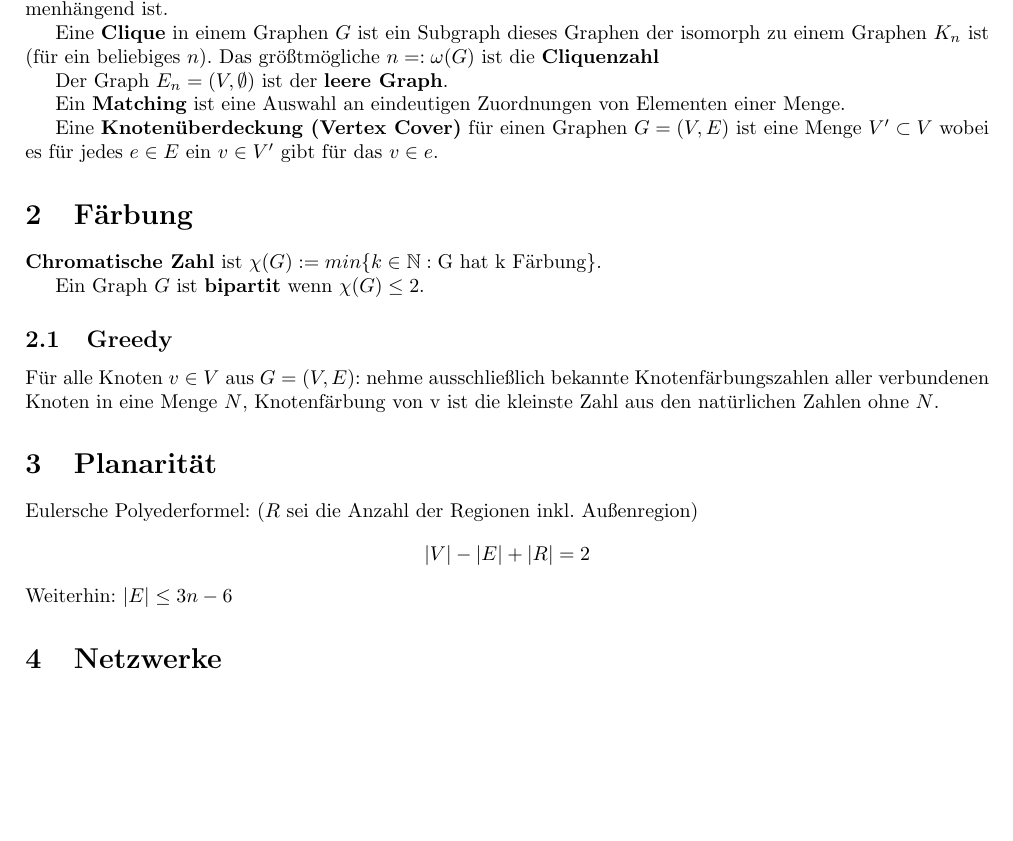
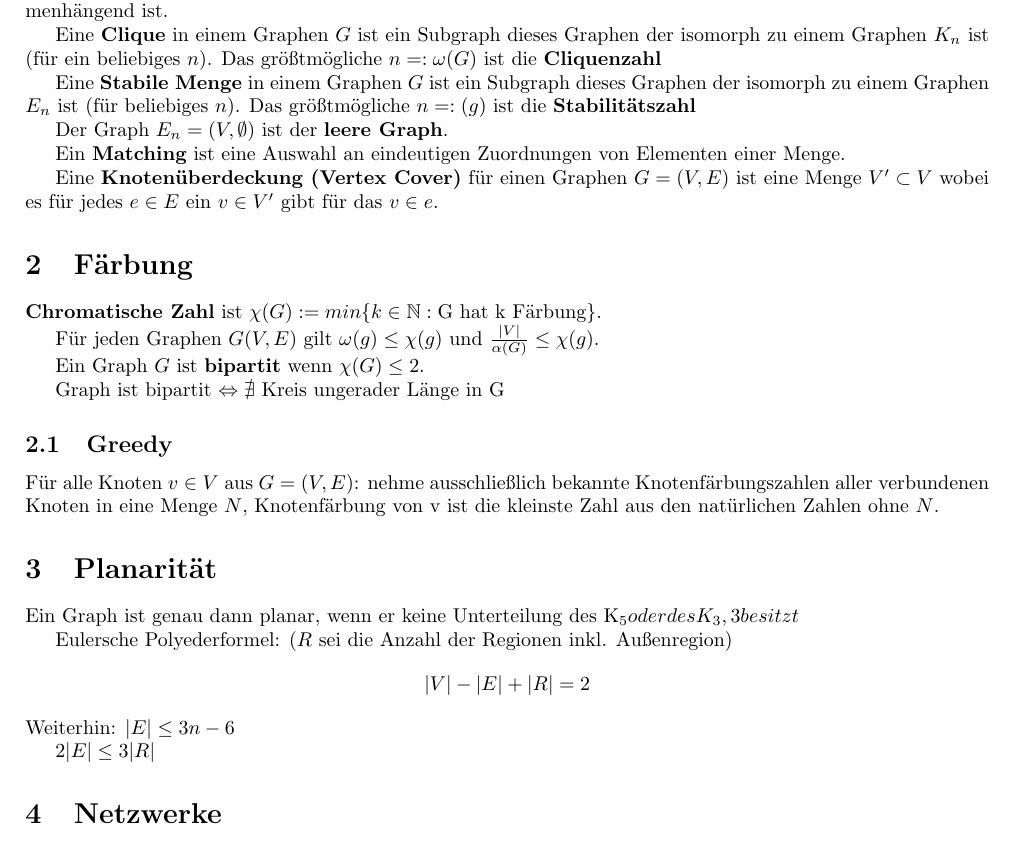
Before and after one commit to sils/learning, a LaTeX document (Graphentheorie/fs.tex): part of page 1 of 2, cut so that both start at the same text, the shorter picture padded with empty space. The pictures show the PDF file Graphentheorie/fs.pdf that the author committed with the source.

Commit message:
Verschiedene Formeln aus den Folien hinzugefuegt

```diff
--- a/Graphentheorie/fs.tex
+++ b/Graphentheorie/fs.tex
@@ -21,6 +21,8 @@ Ein Graph $C_n = (V, E)$ ist ein \textbf{Kreisgraph} wenn alle Knoten den Grad z
 
 Eine \textbf{Clique} in einem Graphen $G$ ist ein Subgraph dieses Graphen der isomorph zu einem Graphen $K_n$ ist (für ein beliebiges $n$). Das größtmögliche $n =: \omega(G)$ ist die \textbf{Cliquenzahl}
 
+Eine \textbf{Stabile Menge} in einem Graphen $G$ ist ein Subgraph dieses Graphen der isomorph zu einem Graphen $E_n$ ist (für beliebiges $n$). Das größtmögliche $n =: \alhpa(g)$ ist die \textbf{Stabilitätszahl}
+
 Der Graph $E_n = (V, \emptyset)$ ist der \textbf{leere Graph}.
 
 Ein \textbf{Matching} ist eine Auswahl an eindeutigen Zuordnungen von Elementen einer Menge.
@@ -29,13 +31,22 @@ Eine \textbf{Knotenüberdeckung (Vertex Cover)} für einen Graphen $G = (V, E)$
 \section{Färbung}
 \textbf{Chromatische Zahl} ist $\chi(G) := min\lbrace k \in \mathbb{N} : \mbox{G hat k Färbung} \rbrace$.
 
+Für jeden Graphen $G(V,E)$ gilt $\omega(g) \leq \chi(g)$ und
+$\frac{|V|}{\alpha(G)} \leq \chi(g)$.
+
 Ein Graph $G$ ist \textbf{bipartit} wenn $\chi(G) \leq 2$.
+
+Graph ist bipartit $\Leftrightarrow \nexists$ Kreis ungerader Länge in G
 \subsection{Greedy}
 Für alle Knoten $v \in V$ aus $G = (V, E)$: nehme ausschließlich bekannte Knotenfärbungszahlen aller verbundenen Knoten in eine Menge $N$, Knotenfärbung von v ist die kleinste Zahl aus den natürlichen Zahlen ohne $N$.
 \section{Planarität}
+Ein Graph ist genau dann planar, wenn er keine Unterteilung des K_5 oder des K_3,3 besitzt
+
 Eulersche Polyederformel: ($R$ sei die Anzahl der Regionen inkl. Außenregion)
 \[|V|-|E|+|R|=2\]
 Weiterhin: $|E| \leq 3n -6$
+
+$2|E| \leq 3|R|$
 \section{Netzwerke}
 \subsection{Minimaler Spannbaum}
 Kruskal, Gewichte aufsteigend betrachten und nur inkludieren wenn neuer Knoten eingebunden wird oder Partitionen verbunden werden.
```
Also changed, not shown: Graphentheorie/fs.pdf.
